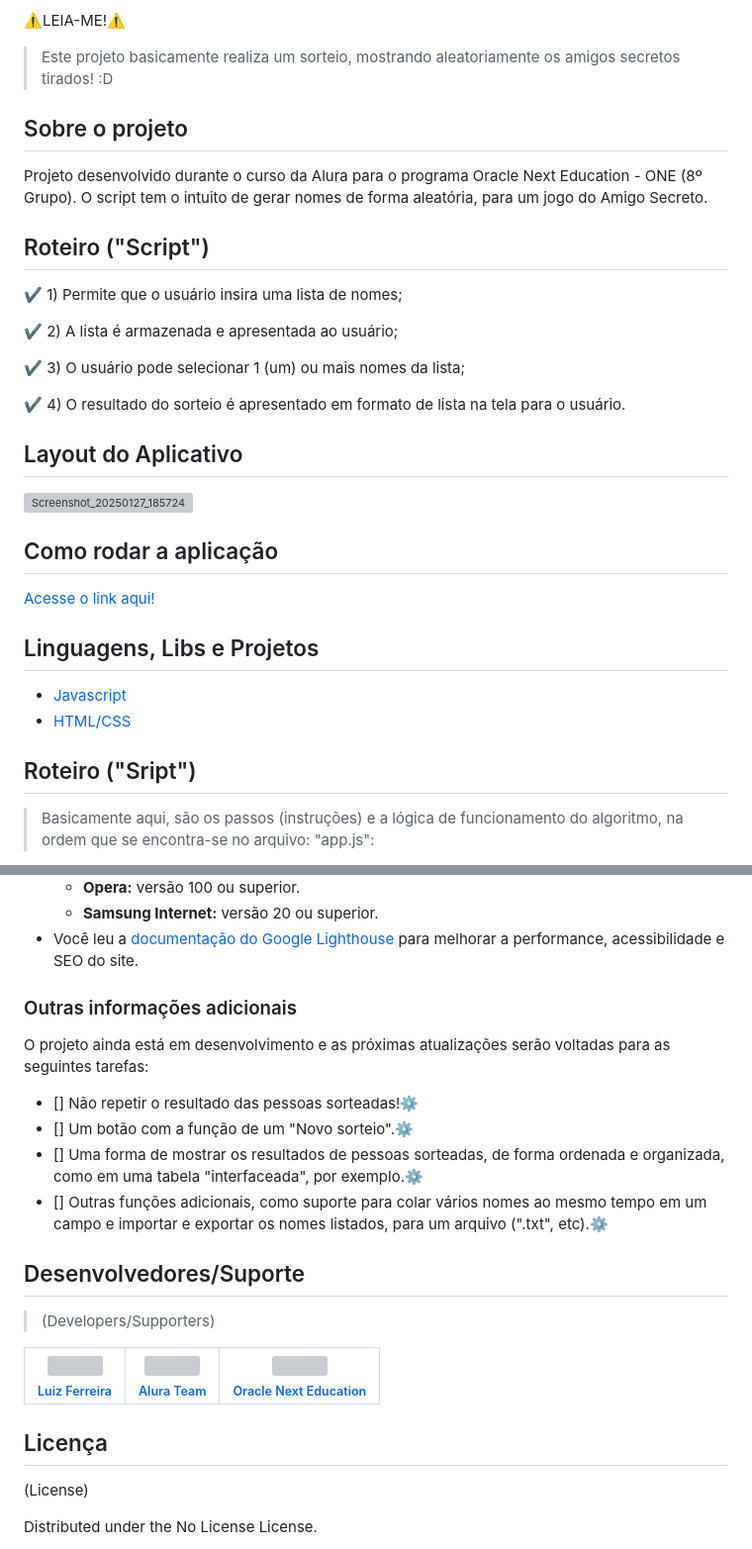
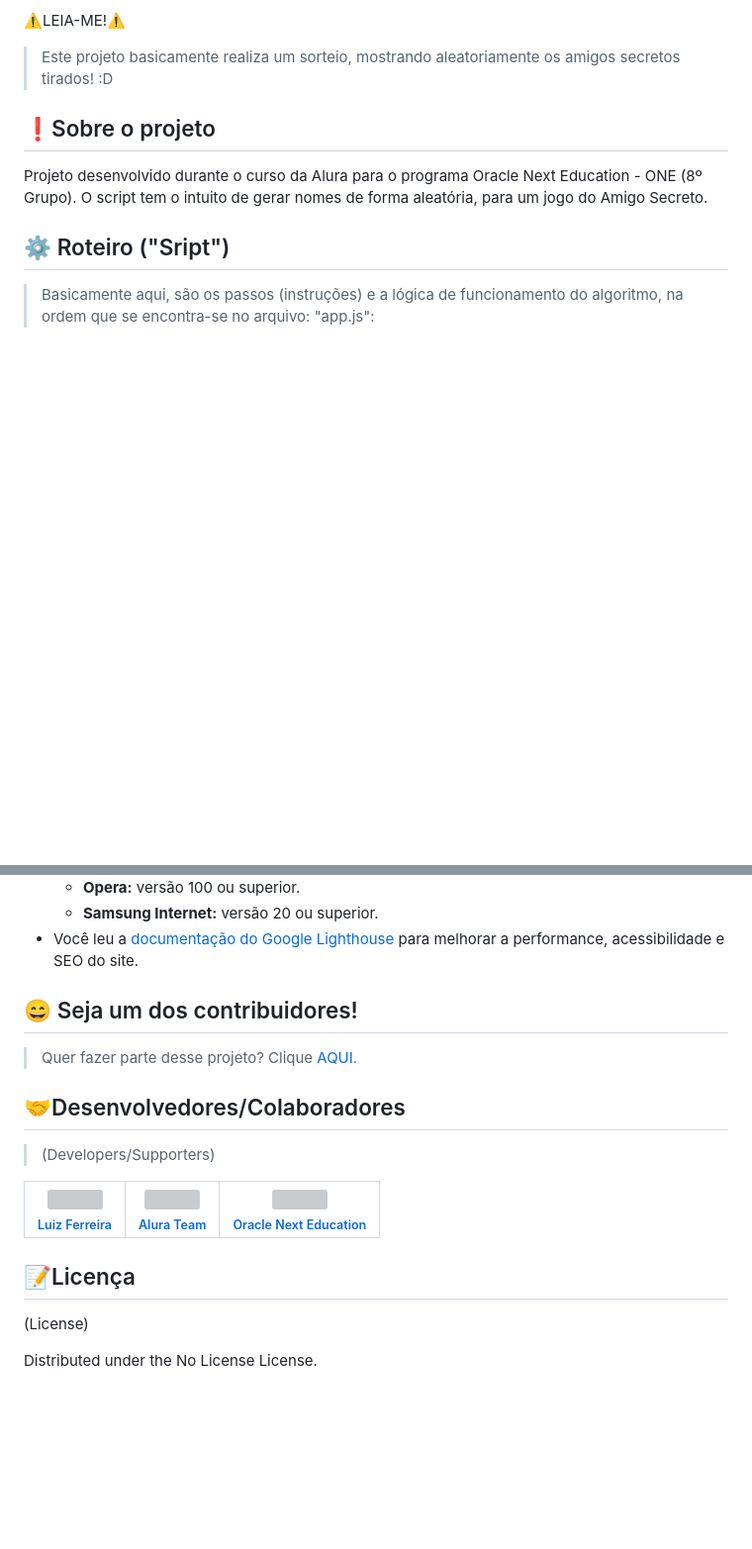
Before and after one commit to luizfelipe010496/challenge-amigo-secreto_github_luizfelipe010496_pt_br-main, a Markdown page: README.md, 2 parts joined by grey strips. Shown at 99% size. GitHub-like rendering; blank space fills up the shorter version; grey boxes are pictures that could not be loaded.

Commit message:
Update README.md
One Oracle - Alura - G8 - Praticando Logica de programação - Challenge - Amigo Secreto.

(One Oracle - Alura - G8 - Practicing Programming Logic - Challenge - Secret Friend.)

```diff
--- a/README.md
+++ b/README.md
@@ -8,38 +8,11 @@
 
 > Este projeto basicamente realiza um sorteio, mostrando aleatoriamente os amigos secretos tirados! :D
 
-## Sobre o projeto
+## ❗Sobre o projeto
 
 Projeto desenvolvido durante o curso da Alura para o programa Oracle Next Education - ONE (8º Grupo). O script tem o intuito de gerar nomes de forma aleatória, para um jogo do Amigo Secreto.
 
-
-## Roteiro ("Script")
-
-:heavy_check_mark: 1) Permite que o usuário insira uma lista de nomes;
-
-:heavy_check_mark: 2) A lista é armazenada e apresentada ao usuário;
-
-:heavy_check_mark: 3) O usuário pode selecionar 1 (um) ou mais nomes da lista;
-
-:heavy_check_mark: 4) O resultado do sorteio é apresentado em formato de lista na tela para o usuário.
-
-## Layout do Aplicativo
-
-![Screenshot_20250127_185724](https://github.com/user-attachments/assets/ac590f44-3b19-47ba-9185-e2ea71fa1f46)
-
-
-## Como rodar a aplicação
-
-[Acesse o link aqui!](https://luizfelipe010496.github.io/challenge-amigo-secreto_github_luizfelipe010496_pt_br-main/)
-
-
-## Linguagens, Libs e Projetos
-
-- [Javascript](https://developer.mozilla.org/pt-BR/docs/Web/JavaScript)
-- [HTML/CSS](https://www.alura.com.br)
-
-
-## Roteiro ("Sript")
+## ⚙️ Roteiro ("Sript")
 
 >Basicamente aqui, são os passos (instruções) e a lógica de funcionamento do algoritmo, na ordem que se encontra-se no arquivo: "app.js":
 
@@ -69,26 +57,17 @@ Antes de começar, verifique se você atendeu aos seguintes requisitos:
   - **Samsung Internet:** versão 20 ou superior.
 - Você leu a [documentação do Google Lighthouse](https://developers.google.com/web/tools/lighthouse/) para melhorar a performance, acessibilidade e SEO do site.
 
+## 😄 Seja um dos contribuidores!
+>Quer fazer parte desse projeto? Clique [AQUI](CONTRIBUTING.md).
 
-
-### Outras informações adicionais
-
-O projeto ainda está em desenvolvimento e as próximas atualizações serão voltadas para as seguintes tarefas:
-
-- [] Não repetir o resultado das pessoas sorteadas!⚙️
-- [] Um botão com a função de um "Novo sorteio".⚙️
-- [] Uma forma de mostrar os resultados de pessoas sorteadas, de forma ordenada e organizada, como em uma tabela "interfaceada", por exemplo.⚙️
-- [] Outras funções adicionais, como suporte para colar vários nomes ao mesmo tempo em um campo e importar e exportar os nomes listados, para um arquivo (".txt", etc).⚙️
-
-
-## Desenvolvedores/Suporte
+## 🤝Desenvolvedores/Colaboradores
 >(Developers/Supporters)
 
 | [<img src="https://avatars.githubusercontent.com/u/30264786?v=4" width=115><br><sub>Luiz Ferreira</sub>](https://github.com/luizfelipe010496) |  [<img src="https://avatars.githubusercontent.com/u/4975968?s=200&v=4" width=115><br><sub>Alura Team</sub>](https://github.com/alura-cursos) |  [<img src="https://www.oracle.com/a/ocom/img/rh03-one-br-logo.png" width=115><br><sub>Oracle Next Education</sub>](https://github.com/oracle) |
 | :---: | :---: | :---:
 
 
-## Licença
+## 📝Licença
 (License)
 
 <p>Distributed under the No License License.</p>
```
Also changed, not shown: other parts of README.md (+15 -0 lines).
